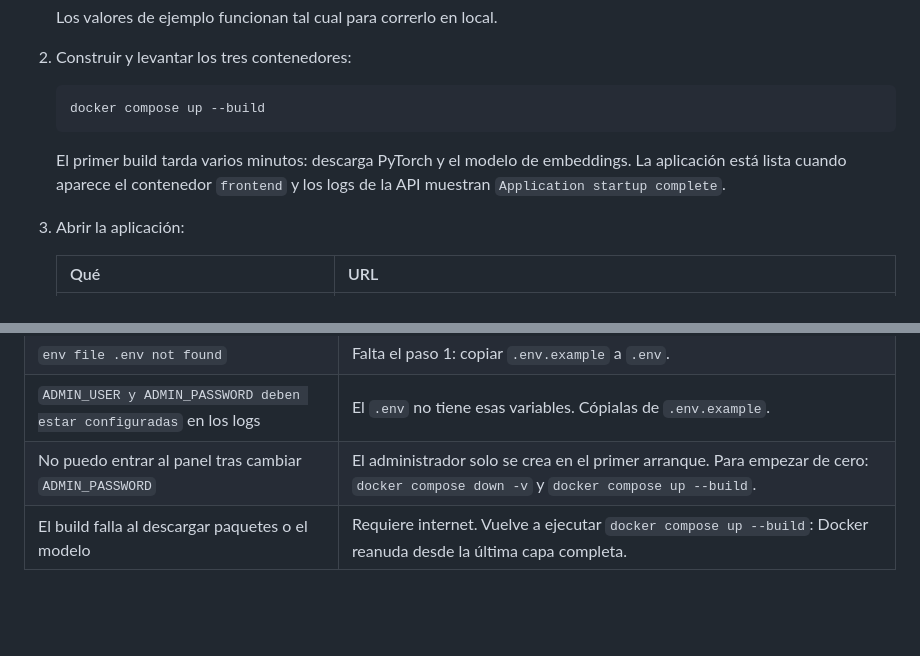
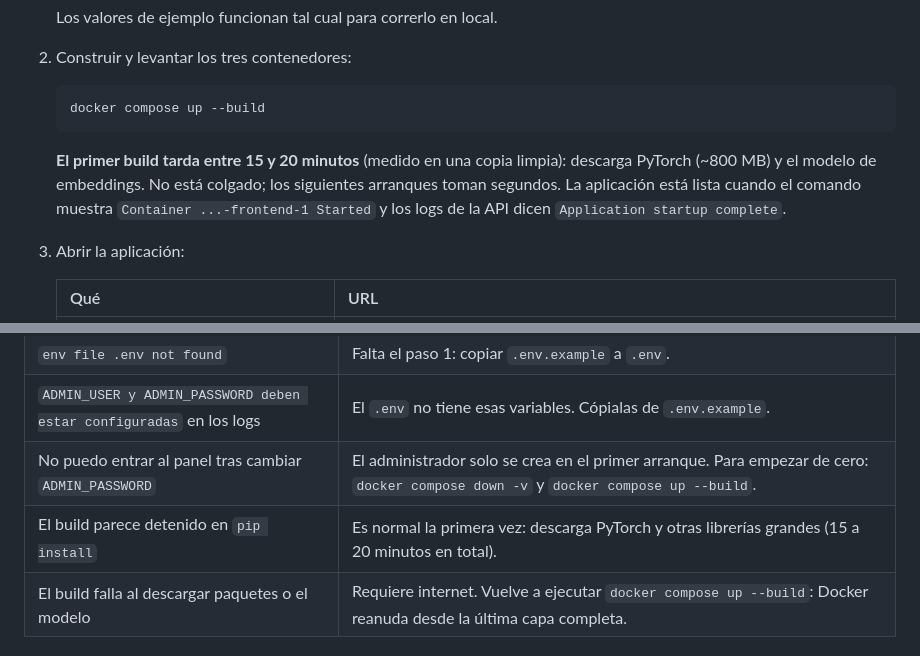
Before and after one commit to FMarin2401/buscador_semantico_datasets_gubernamental, a Markdown page: README.md, 2 parts joined by grey strips. Rendered like a GitHub page; blank space fills up the shorter version.

Commit message:
Indicar en el README cuánto tarda el primer build
Co-Authored-By: Claude Opus 5.5 <noreply@anthropic.com>

````diff
--- a/README.md
+++ b/README.md
@@ -67,7 +67,7 @@ Solo **Docker Desktop** (abierto y en ejecución). No hace falta instalar Python
    ```bash
    docker compose up --build
    ```
-   El primer build tarda varios minutos: descarga PyTorch y el modelo de embeddings. La aplicación está lista cuando aparece el contenedor `frontend` y los logs de la API muestran `Application startup complete`.
+   **El primer build tarda entre 15 y 20 minutos** (medido en una copia limpia): descarga PyTorch (~800 MB) y el modelo de embeddings. No está colgado; los siguientes arranques toman segundos. La aplicación está lista cuando el comando muestra `Container ...-frontend-1 Started` y los logs de la API dicen `Application startup complete`.
 
 3. Abrir la aplicación:
 
@@ -109,6 +109,7 @@ docker compose down -v         # Borra también los volúmenes: el siguiente "up
 | `env file .env not found` | Falta el paso 1: copiar `.env.example` a `.env`. |
 | `ADMIN_USER y ADMIN_PASSWORD deben estar configuradas` en los logs | El `.env` no tiene esas variables. Cópialas de `.env.example`. |
 | No puedo entrar al panel tras cambiar `ADMIN_PASSWORD` | El administrador solo se crea en el primer arranque. Para empezar de cero: `docker compose down -v` y `docker compose up --build`. |
+| El build parece detenido en `pip install` | Es normal la primera vez: descarga PyTorch y otras librerías grandes (15 a 20 minutos en total). |
 | El build falla al descargar paquetes o el modelo | Requiere internet. Vuelve a ejecutar `docker compose up --build`: Docker reanuda desde la última capa completa. |
 
 ## Pruebas automatizadas
````
